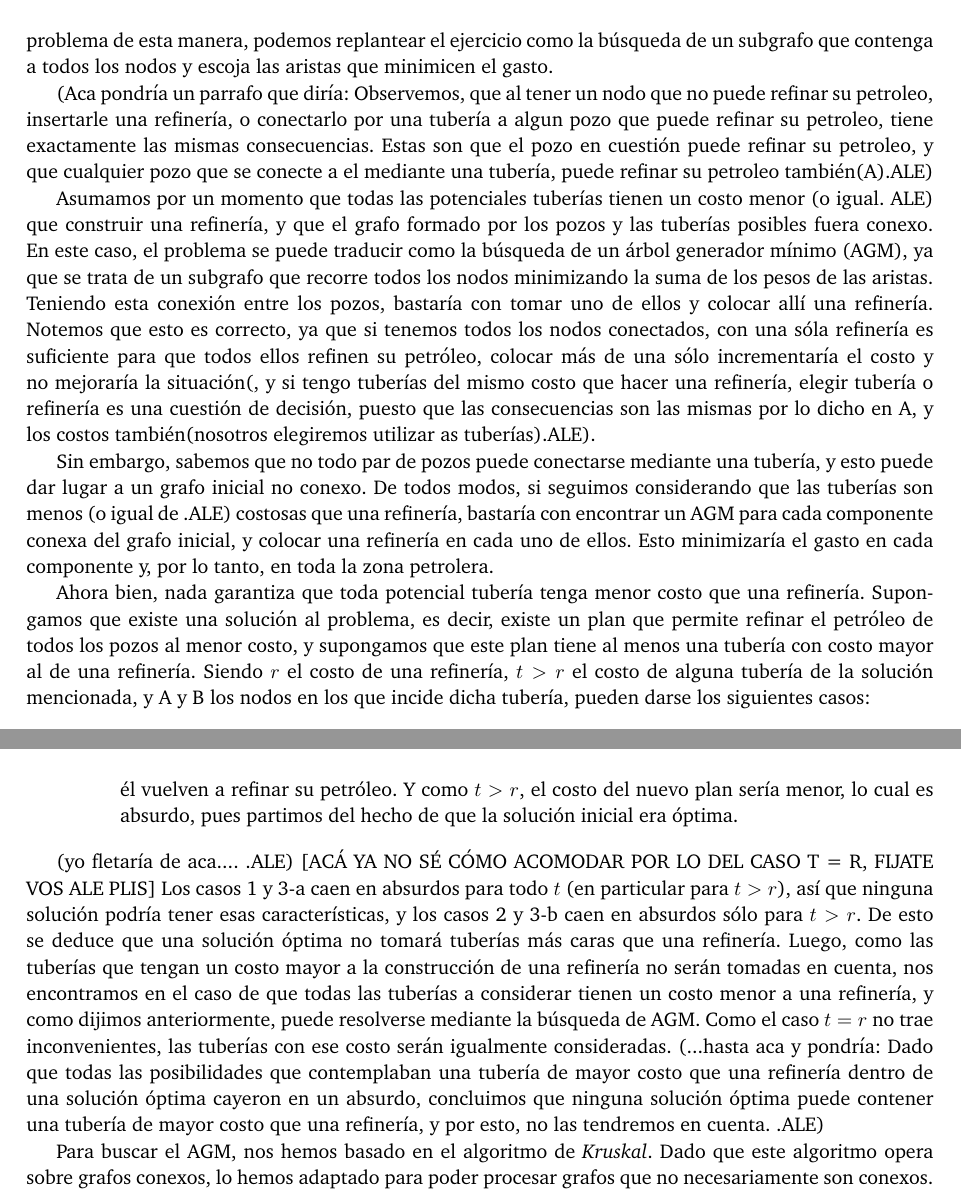
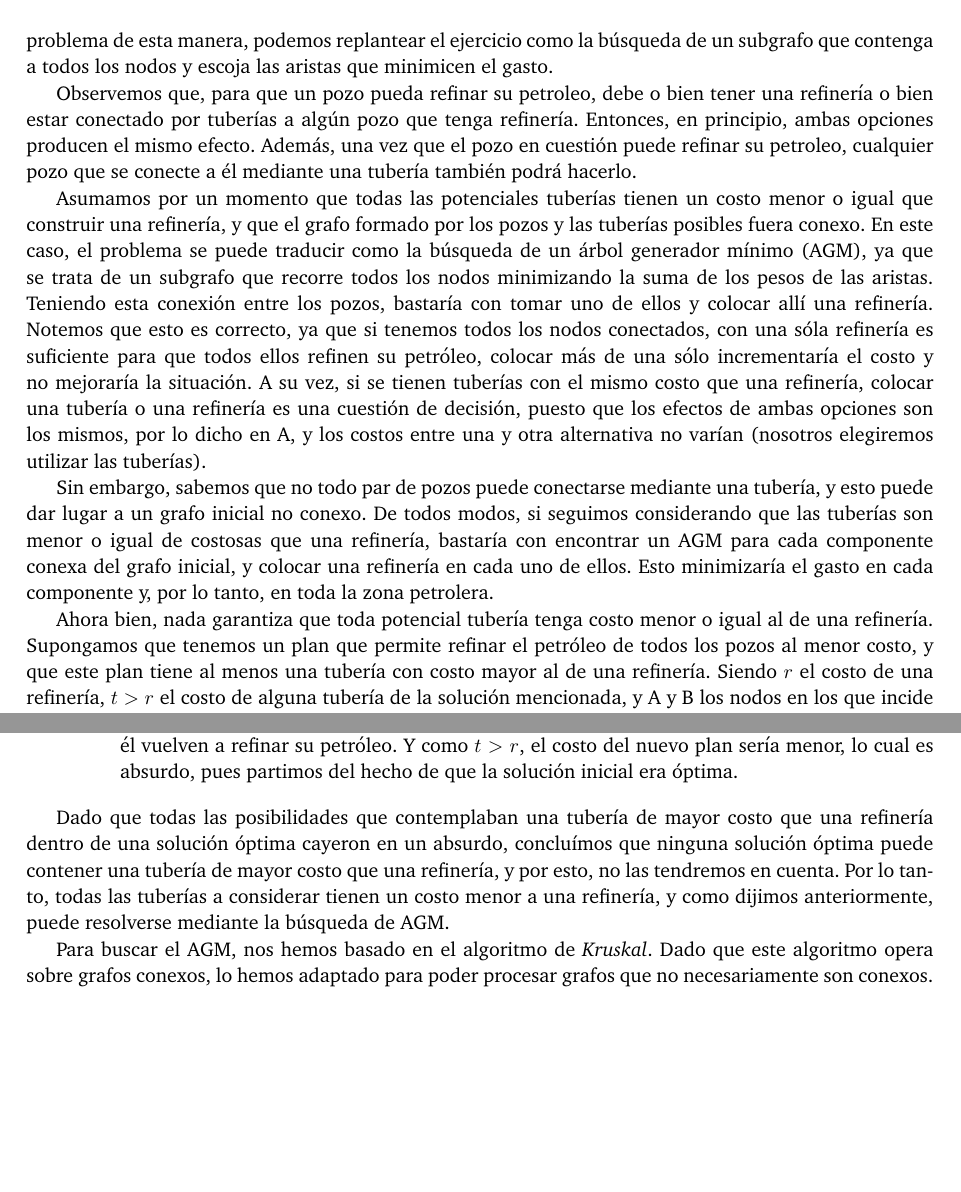
Before and after one commit to giselabelen/algo3, a LaTeX document (TP2/informe/informe.tex, which reads TP2/informe/problema3.tex): two parts of pages 18 and 19 of 22, joined at a grey line, cut so that both start at the same text, the shorter picture padded with empty space. Compiled offline with pdfLaTeX; a LaTeX package or settings file that is missing is left out.

Commit message:
informe - petroleo - acomode de correctitud - falta un toque

```diff
--- a/TP2/informe/problema3.tex
+++ b/TP2/informe/problema3.tex
@@ -43,13 +43,13 @@ La solución para este ejemplo requiere construir 3 refinerías y 7 tuberías, c
 
 En primer lugar, notemos que el problema a resolver puede ser interpretado con grafos, considerando los pozos petroleros como nodos, y las posibles tuberías y sus costos como aristas con peso.  Tomando el problema de esta manera, podemos replantear el ejercicio como la búsqueda de un subgrafo que contenga a todos los nodos y escoja las aristas que minimicen el gasto.
 
-(Aca pondría un parrafo que diría: Observemos, que al tener un nodo que no puede refinar su petroleo, insertarle una refinería, o conectarlo por una tubería a algun pozo que puede refinar su petroleo, tiene exactamente las mismas consecuencias. Estas son que el pozo en cuestión puede refinar su petroleo, y que cualquier pozo que se conecte a el mediante una tubería, puede refinar su petroleo también(A).ALE)
+Observemos que, para que un pozo pueda refinar su petroleo, debe o bien tener una refinería o bien estar conectado por tuberías a algún pozo que tenga refinería. Entonces, en principio, ambas opciones producen el mismo efecto. Además, una vez que el pozo en cuestión puede refinar su petroleo, cualquier pozo que se conecte a él mediante una tubería también podrá hacerlo.
 
-Asumamos por un momento que todas las potenciales tuberías tienen un costo menor (o igual. ALE) que construir una refinería, y que el grafo formado por los pozos y las tuberías posibles fuera conexo.  En este caso, el problema se puede traducir como la búsqueda de un árbol generador mínimo (AGM), ya que se trata de un subgrafo que recorre todos los nodos minimizando la suma de los pesos de las aristas.  Teniendo esta conexión entre los pozos, bastaría con tomar uno de ellos y colocar allí una refinería. Notemos que esto es correcto, ya que si tenemos todos los nodos conectados, con una sóla refinería es suficiente para que todos ellos refinen su petróleo, colocar más de una sólo incrementaría el costo y no mejoraría la situación(, y si tengo tuberías del mismo costo que hacer una refinería, elegir tubería o refinería es una cuestión de decisión, puesto que las consecuencias son las mismas por lo dicho en A, y los costos también(nosotros elegiremos utilizar as tuberías).ALE).
+Asumamos por un momento que todas las potenciales tuberías tienen un costo menor o igual que construir una refinería, y que el grafo formado por los pozos y las tuberías posibles fuera conexo.  En este caso, el problema se puede traducir como la búsqueda de un árbol generador mínimo (AGM), ya que se trata de un subgrafo que recorre todos los nodos minimizando la suma de los pesos de las aristas.  Teniendo esta conexión entre los pozos, bastaría con tomar uno de ellos y colocar allí una refinería. Notemos que esto es correcto, ya que si tenemos todos los nodos conectados, con una sóla refinería es suficiente para que todos ellos refinen su petróleo, colocar más de una sólo incrementaría el costo y no mejoraría la situación.  A su vez, si se tienen tuberías con el mismo costo que una refinería, colocar una tubería o una refinería es una cuestión de decisión, puesto que los efectos de ambas opciones son los mismos, por lo dicho en A, y los costos entre una y otra alternativa no varían (nosotros elegiremos utilizar las tuberías).
 
-Sin embargo, sabemos que no todo par de pozos puede conectarse mediante una tubería, y esto puede dar lugar a un grafo inicial no conexo.  De todos modos, si seguimos considerando que las tuberías son menos (o igual de .ALE) costosas que una refinería, bastaría con encontrar un AGM para cada componente conexa del grafo inicial, y colocar una refinería en cada uno de ellos. Esto minimizaría el gasto en cada componente y, por lo tanto, en toda la zona petrolera.
+Sin embargo, sabemos que no todo par de pozos puede conectarse mediante una tubería, y esto puede dar lugar a un grafo inicial no conexo.  De todos modos, si seguimos considerando que las tuberías son menor o igual de costosas que una refinería, bastaría con encontrar un AGM para cada componente conexa del grafo inicial, y colocar una refinería en cada uno de ellos. Esto minimizaría el gasto en cada componente y, por lo tanto, en toda la zona petrolera.
 
-Ahora bien, nada garantiza que toda potencial tubería tenga menor costo que una refinería. Supongamos que existe una solución al problema, es decir, existe un plan que permite refinar el petróleo de todos los pozos al menor costo, y supongamos que este plan tiene al menos una tubería con costo mayor al de una refinería. Siendo $r$ el costo de una refinería, $t > r$ el costo de alguna tubería de la solución mencionada, y A y B los nodos en los que incide dicha tubería, pueden darse los siguientes casos:
+Ahora bien, nada garantiza que toda potencial tubería tenga costo menor o igual al de una refinería. Supongamos que tenemos un plan que permite refinar el petróleo de todos los pozos al menor costo, y que este plan tiene al menos una tubería con costo mayor al de una refinería. Siendo $r$ el costo de una refinería, $t > r$ el costo de alguna tubería de la solución mencionada, y A y B los nodos en los que incide dicha tubería, pueden darse los siguientes casos:
 
 \begin{enumerate}
 	\item Ambos pozos poseen una refinería. En este caso, si quitamos la tubería de costo $t$, A y B siguen pudiendo refinar su petróleo, al igual que todos los pozos conectados a ellos mediante tuberías. Es decir, la estructura resultante permite que todos los nodos refinen su petróleo y como quitamos una tubería, el costo del plan será menor.  Esto es absurdo, pues partimos del hecho de que la solución inicial era óptima.
@@ -69,10 +69,7 @@ Ahora bien, nada garantiza que toda potencial tubería tenga menor costo que una
 
 \end{enumerate}
 
-(yo fletaría de aca.... .ALE)
-[ACÁ YA NO SÉ CÓMO ACOMODAR POR LO DEL CASO T = R, FIJATE VOS ALE PLIS]
-Los casos 1 y 3-a caen en absurdos para todo $t$ (en particular para $t > r$), así que ninguna solución podría tener esas características, y los casos 2 y 3-b caen en absurdos sólo para $t > r$. De esto se deduce que una solución óptima no tomará tuberías más caras que una refinería. Luego, como las tuberías que tengan un costo mayor a la construcción de una refinería no serán tomadas en cuenta, nos encontramos en el caso de que todas las tuberías a considerar tienen un costo menor a una refinería, y como dijimos anteriormente, puede resolverse mediante la búsqueda de AGM.  Como el caso $t = r$ no trae inconvenientes, las tuberías con ese costo serán igualmente consideradas.
-(...hasta aca y pondría: Dado que todas las posibilidades que contemplaban una tubería de mayor costo que una refinería dentro de una solución óptima cayeron en un absurdo, concluimos que ninguna solución óptima puede contener una tubería de mayor costo que una refinería, y por esto, no las tendremos en cuenta. .ALE)
+Dado que todas las posibilidades que contemplaban una tubería de mayor costo que una refinería dentro de una solución óptima cayeron en un absurdo, concluímos que ninguna solución óptima puede contener una tubería de mayor costo que una refinería, y por esto, no las tendremos en cuenta. Por lo tanto, todas las tuberías a considerar tienen un costo menor a una refinería, y como dijimos anteriormente, puede resolverse mediante la búsqueda de AGM.
 
 Para buscar el AGM, nos hemos basado en el algoritmo de {\it Kruskal}.  Dado que este algoritmo opera sobre grafos conexos, lo hemos adaptado para poder procesar grafos que no necesariamente son conexos. Buscaremos que la solución hallada sea un bosque en el cual cada árbol sea un AGM de cada componente conexa inicial.
 
```
Also changed, not shown: TP2/informe/informe.pdf, TP2/informe/problema3.tex (1 more changed lines).
